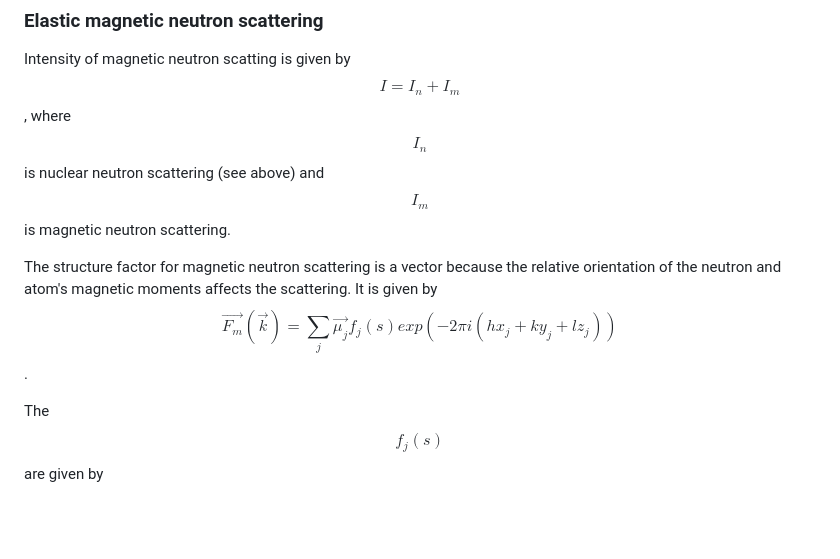
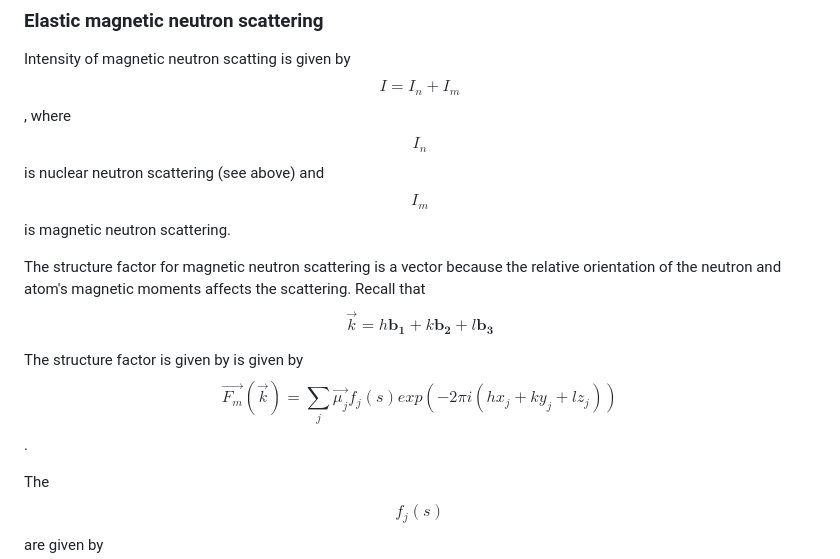
Before and after one commit to nkalliney1/euler_diffraction_plotter, a Markdown page: README.md, the part around one of its changes. Drawn GitHub-style; blank space fills up the shorter version.

```diff
--- a/README.md
+++ b/README.md
@@ -107,7 +107,10 @@ $$s = sin(\theta)/\lambda$$ where $$\theta$$ is the incident angle of the beam a
 ### Elastic magnetic neutron scattering
 Intensity of magnetic neutron scatting is given by $$I = I_n + I_m$$, where $$I_n$$ is nuclear neutron scattering (see above) and $$I_m$$ is magnetic neutron scattering.
 
-The structure factor for magnetic neutron scattering is a vector because the relative orientation of the neutron and atom's magnetic moments affects the scattering. It is given by $$\vec{F_m}(\vec{k})= \sum_{j} \vec{\mu_j} f_j(s) exp(-2\pi i (hx_j + ky_j + lz_j)) $$.
+The structure factor for magnetic neutron scattering is a vector because the relative orientation of the neutron and atom's magnetic moments affects the scattering.
+Recall that $$\vec{k} = h\mathbf{b_1} + k\mathbf{b_2} + l\mathbf{b_3}$$
+
+The structure factor is given by is given by $$\vec{F_m}(\vec{k})= \sum_{j} \vec{\mu_j} f_j(s) exp(-2\pi i (hx_j + ky_j + lz_j)) $$.
 
 The $$f_j(s)$$ are given by $$f_j(s) = <j_0> + \frac{g-2}{2}<j_2>$$ where $$g$$ is the neutron's g-factor and $$s$$ is defined as above.
 
```
Also changed, not shown: other parts of README.md (+1 -1 lines).
